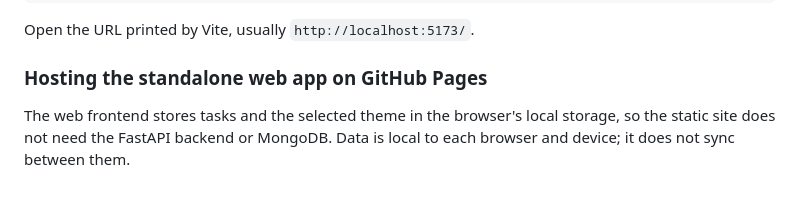
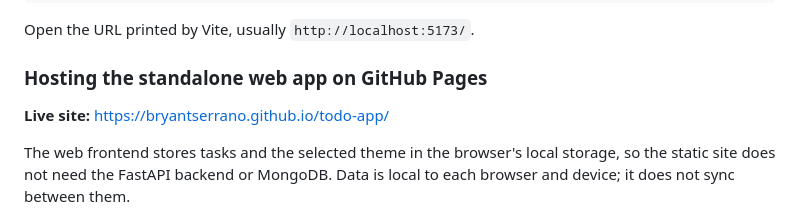
Before and after one commit to bryantserrano/todo-app, a Markdown page: README.md, the part around the change. Drawn GitHub-style; blank space fills up the shorter version.

Commit message:
live site static page

```diff
--- a/README.md
+++ b/README.md
@@ -110,6 +110,8 @@ Open the URL printed by Vite, usually `http://localhost:5173/`.
 
 ### Hosting the standalone web app on GitHub Pages
 
+**Live site:** [https://bryantserrano.github.io/todo-app/](https://bryantserrano.github.io/todo-app/)
+
 The web frontend stores tasks and the selected theme in the browser's local
 storage, so the static site does not need the FastAPI backend or MongoDB. Data
 is local to each browser and device; it does not sync between them.
```
